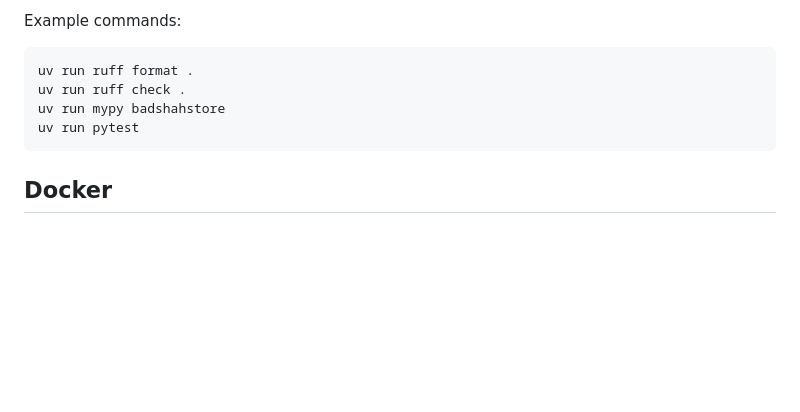
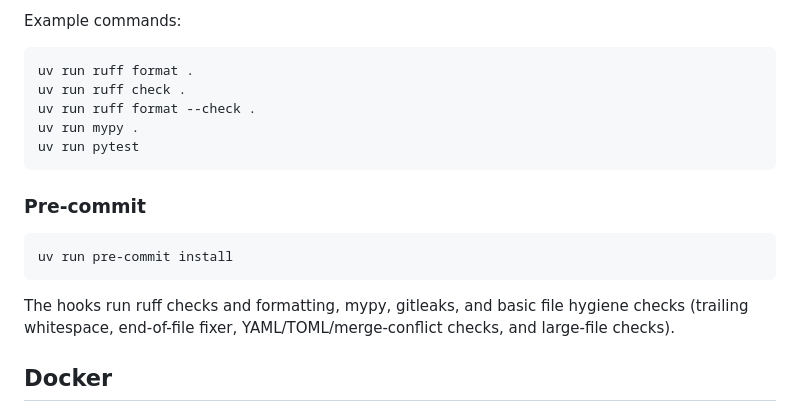
Before and after one commit to mohammedsafdari/projectbadshahstores, a Markdown page: README.md, the part around the change. Drawn GitHub-style; blank space fills up the shorter version.

Commit message:
docs: update README tooling commands and add pre-commit section

````diff
--- a/README.md
+++ b/README.md
@@ -70,9 +70,18 @@ Example commands:
 ```bash
 uv run ruff format .
 uv run ruff check .
-uv run mypy badshahstore
+uv run ruff format --check .
+uv run mypy .
 uv run pytest
 ```
+
+### Pre-commit
+
+```bash
+uv run pre-commit install
+```
+
+The hooks run ruff checks and formatting, mypy, gitleaks, and basic file hygiene checks (trailing whitespace, end-of-file fixer, YAML/TOML/merge-conflict checks, and large-file checks).
 
 ## Docker
 
````
